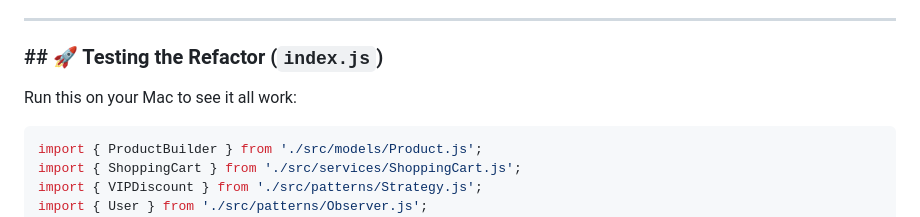
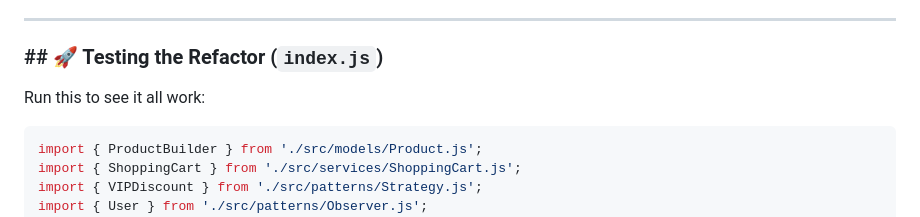
Before and after one commit to marameref/GMC-OOP-DSN-Projects, a Markdown page: shopping-cart-refactor/SUMMARY_REPORT.md, the part around the change. Rendered like a GitHub page.

Commit message:
updated summary report

````diff
--- a/shopping-cart-refactor/SUMMARY_REPORT.md
+++ b/shopping-cart-refactor/SUMMARY_REPORT.md
@@ -143,7 +143,7 @@ To meet the "Description" requirements, your report should include:
 
 ### ## 🚀 Testing the Refactor (`index.js`)
 
-Run this on your Mac to see it all work:
+Run this to see it all work:
 
 ```javascript
 import { ProductBuilder } from './src/models/Product.js';
````
